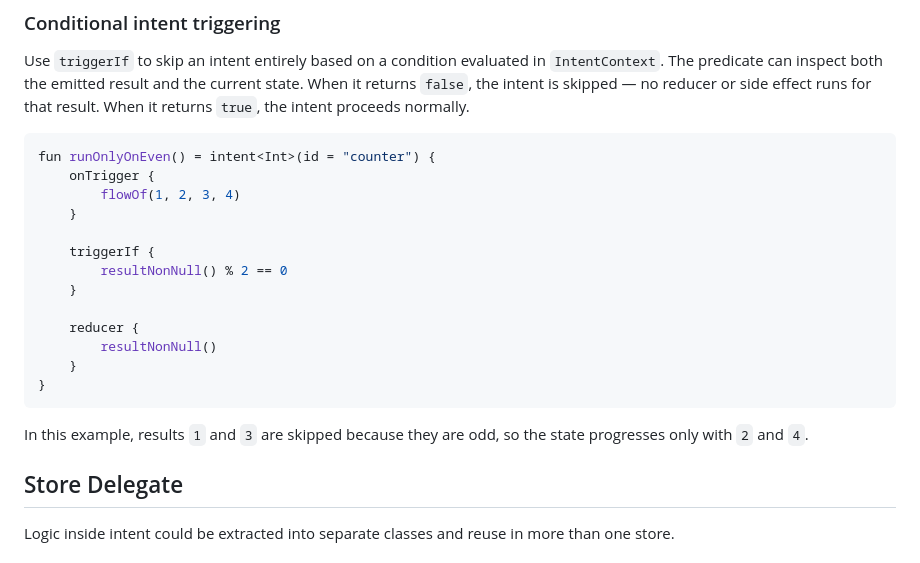
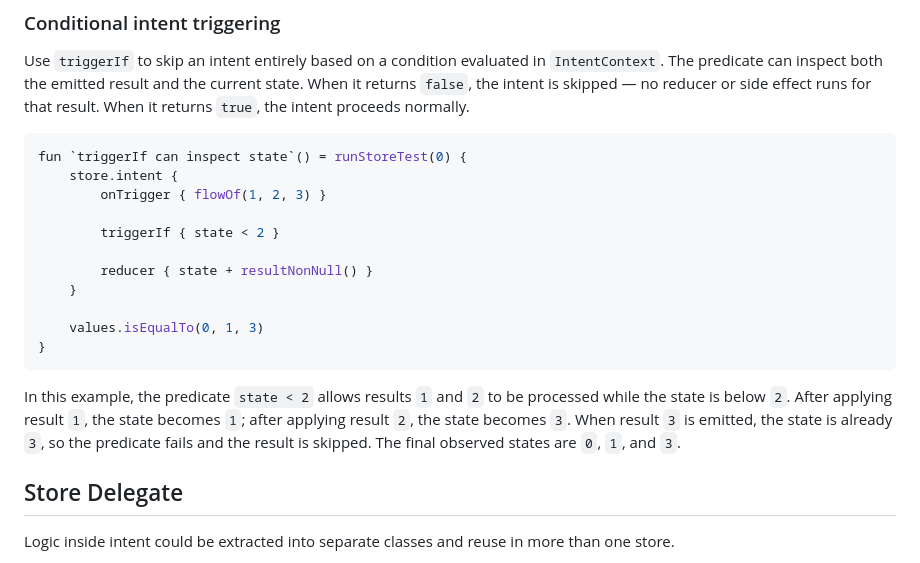
Before and after one commit to mariuszmarzec/QuickMVI, a Markdown page: README.md, the part around the change. Drawn GitHub-style.

Commit message:
docs: replace triggerIf example with state-inspection example
Replace the rejected triggerIf example with the state-inspection test
requested in review comment 4371095908, which demonstrates that the
predicate can inspect the current state.

Co-authored-by: OpenCode <opencode@ai.local>

````diff
--- a/README.md
+++ b/README.md
@@ -146,22 +146,20 @@ In this example, the intent processes `1` and `2`, then cancels when `3` is emit
 Use `triggerIf` to skip an intent entirely based on a condition evaluated in `IntentContext`. The predicate can inspect both the emitted result and the current state. When it returns `false`, the intent is skipped — no reducer or side effect runs for that result. When it returns `true`, the intent proceeds normally.
 
 ```kotlin
-fun runOnlyOnEven() = intent<Int>(id = "counter") {
-    onTrigger {
-        flowOf(1, 2, 3, 4)
+fun `triggerIf can inspect state`() = runStoreTest(0) {
+    store.intent {
+        onTrigger { flowOf(1, 2, 3) }
+
+        triggerIf { state < 2 }
+
+        reducer { state + resultNonNull() }
     }
 
-    triggerIf {
-        resultNonNull() % 2 == 0
-    }
-
-    reducer {
-        resultNonNull()
-    }
+    values.isEqualTo(0, 1, 3)
 }
 ```
 
-In this example, results `1` and `3` are skipped because they are odd, so the state progresses only with `2` and `4`.
+In this example, the predicate `state < 2` allows results `1` and `2` to be processed while the state is below `2`. After applying result `1`, the state becomes `1`; after applying result `2`, the state becomes `3`. When result `3` is emitted, the state is already `3`, so the predicate fails and the result is skipped. The final observed states are `0`, `1`, and `3`.
 
 ## Store Delegate
 
````
